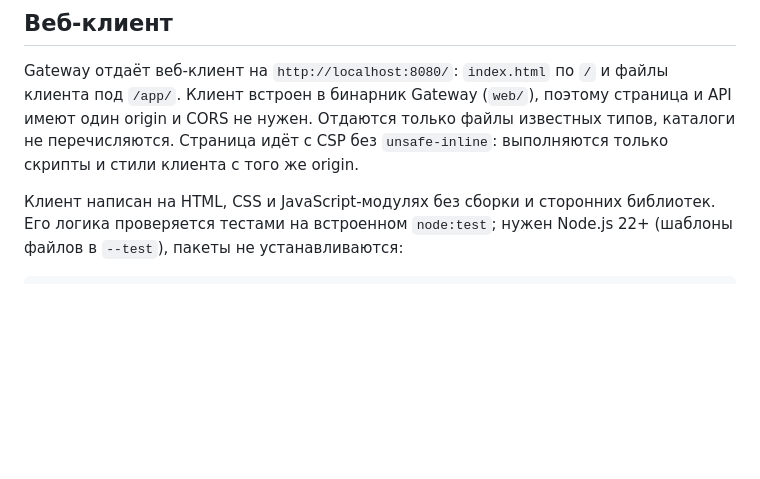
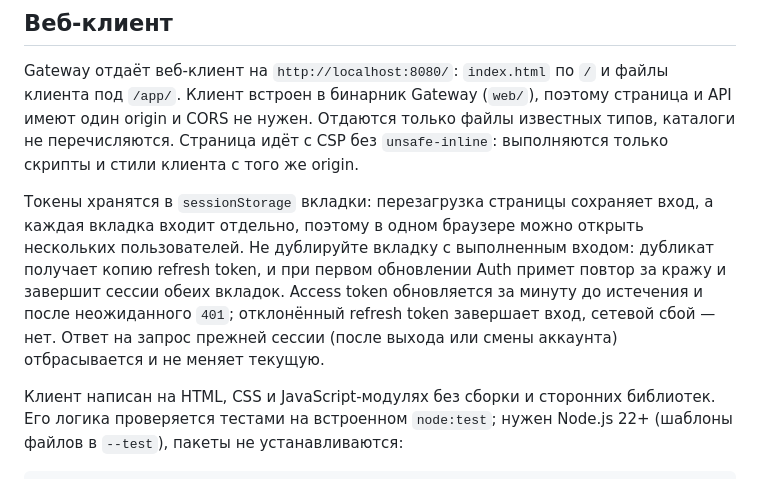
Before and after one commit to AlexandrKhromov2005/vault-chat, a Markdown page: README.md, the part around the change. Drawn GitHub-style; blank space fills up the shorter version.

Commit message:
docs(web): describe how the client keeps and renews tokens
Covers sessionStorage per tab, why a signed-in tab must not be duplicated, renewal, and that answers for an ended session are dropped.

```diff
--- a/README.md
+++ b/README.md
@@ -294,6 +294,15 @@ Gateway отдаёт веб-клиент на `http://localhost:8080/`: `index.h
 известных типов, каталоги не перечисляются. Страница идёт с CSP без
 `unsafe-inline`: выполняются только скрипты и стили клиента с того же origin.
 
+Токены хранятся в `sessionStorage` вкладки: перезагрузка страницы сохраняет вход,
+а каждая вкладка входит отдельно, поэтому в одном браузере можно открыть
+нескольких пользователей. Не дублируйте вкладку с выполненным входом: дубликат
+получает копию refresh token, и при первом обновлении Auth примет повтор за
+кражу и завершит сессии обеих вкладок. Access token обновляется за минуту до
+истечения и после неожиданного `401`; отклонённый refresh token завершает вход,
+сетевой сбой — нет. Ответ на запрос прежней сессии (после выхода или смены
+аккаунта) отбрасывается и не меняет текущую.
+
 Клиент написан на HTML, CSS и JavaScript-модулях без сборки и сторонних
 библиотек. Его логика проверяется тестами на встроенном `node:test`; нужен
 Node.js 22+ (шаблоны файлов в `--test`), пакеты не устанавливаются:
```
